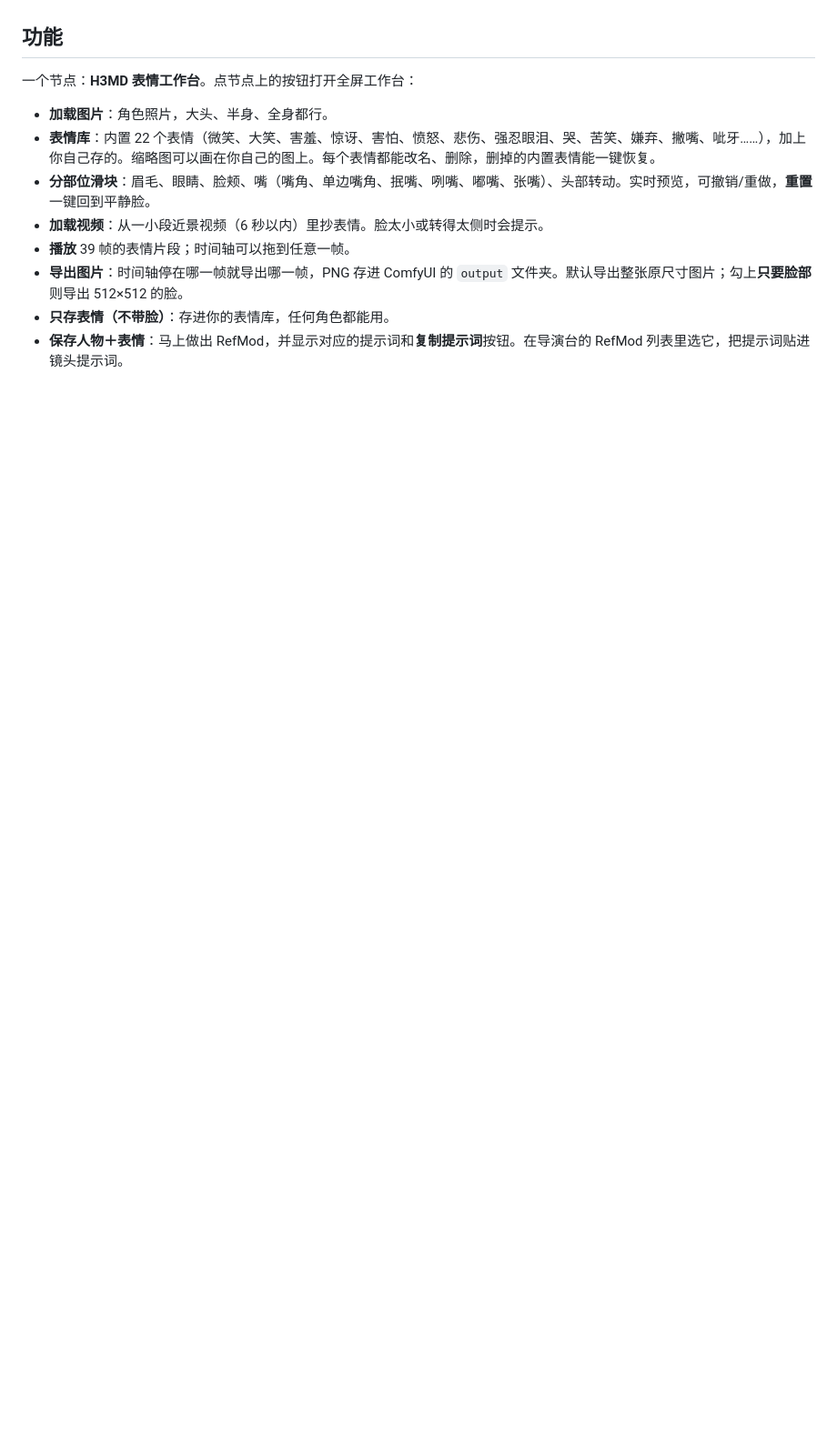
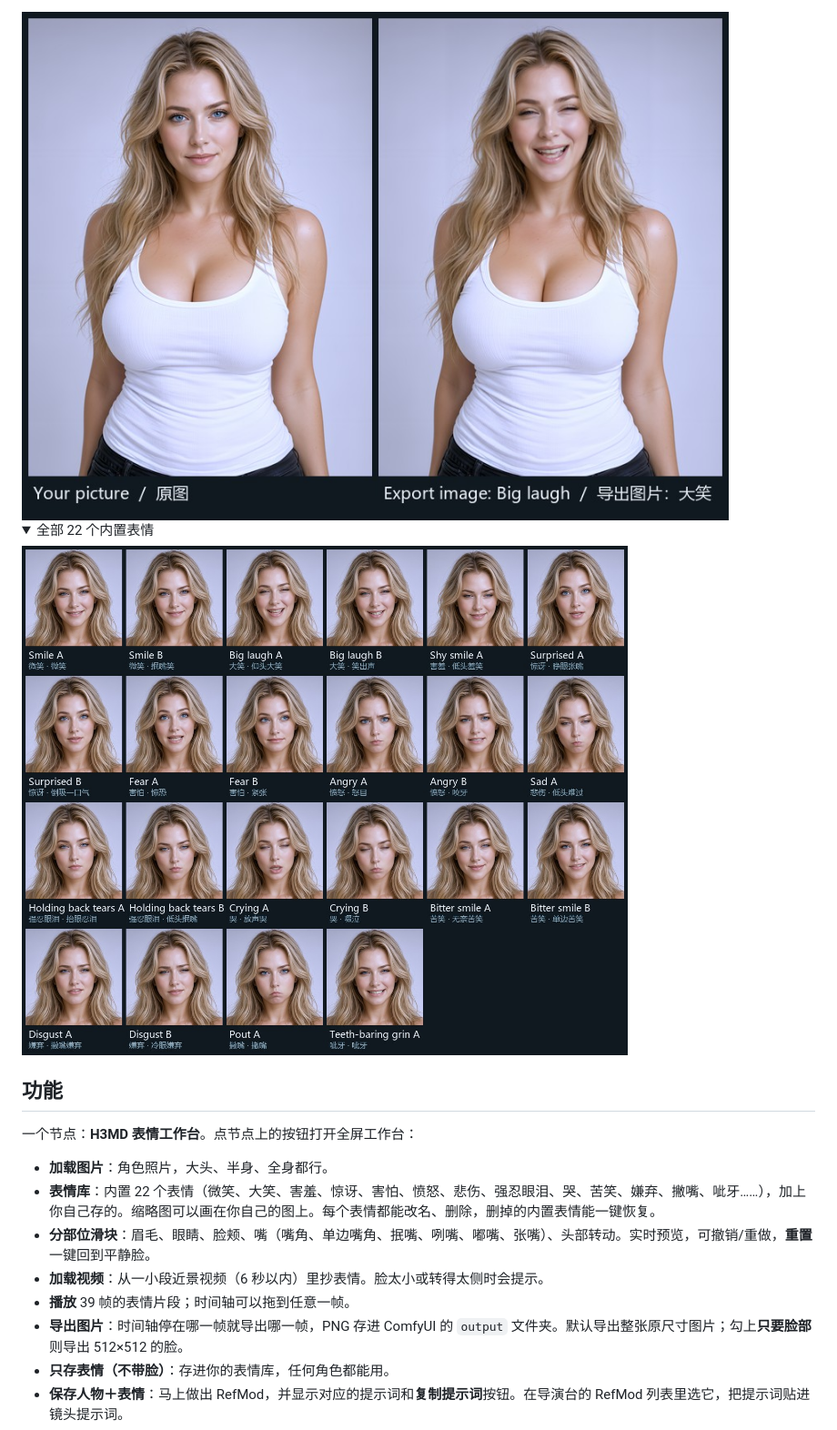
Before and after one commit to 1113800942/ComfyUI-H3MD-Expression, a Markdown page: README.zh-CN.md, the part around one of its changes. Shown at 91% size. GitHub-like rendering; pictures changed too: docs/media/export_before_after.jpg (added), docs/media/library_22.jpg (added); folded sections open; blank space fills up the shorter version.

```diff
--- a/README.zh-CN.md
+++ b/README.zh-CN.md
@@ -11,3 +26,10 @@
+<img src="docs/media/export_before_after.jpg" width="820">
+
+<details><summary>全部 22 个内置表情</summary>
+
+<img src="docs/media/library_22.jpg" width="900">
+
+</details>
 
 ## 功能
 
```
Also changed, not shown: other parts of README.zh-CN.md (+15 -0 lines), README.md (+22 -0 lines), docs/media/expressions_6.jpg (added), 3 other files.
